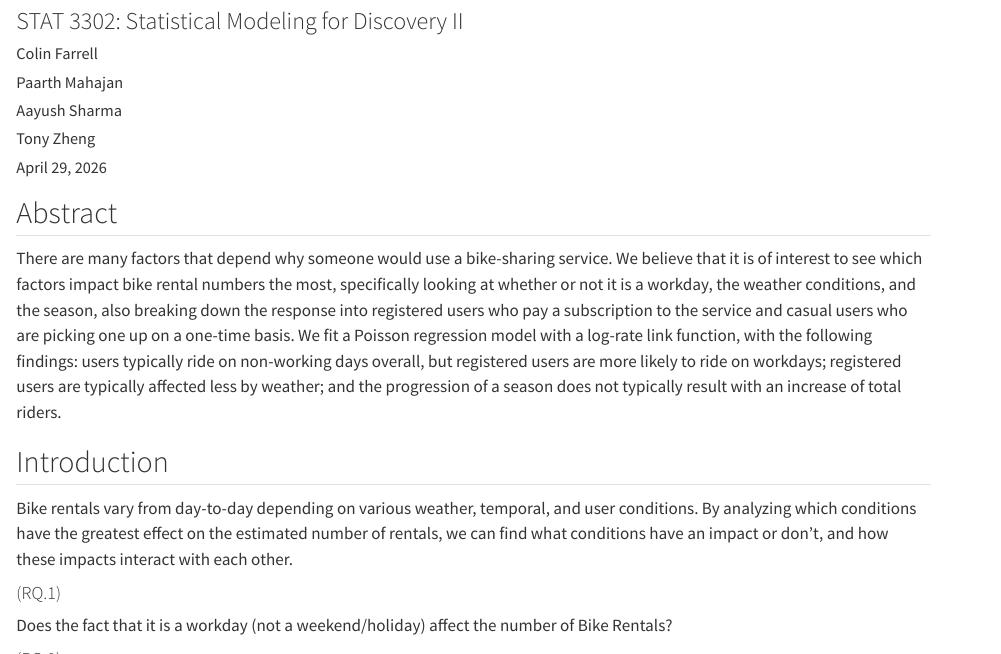
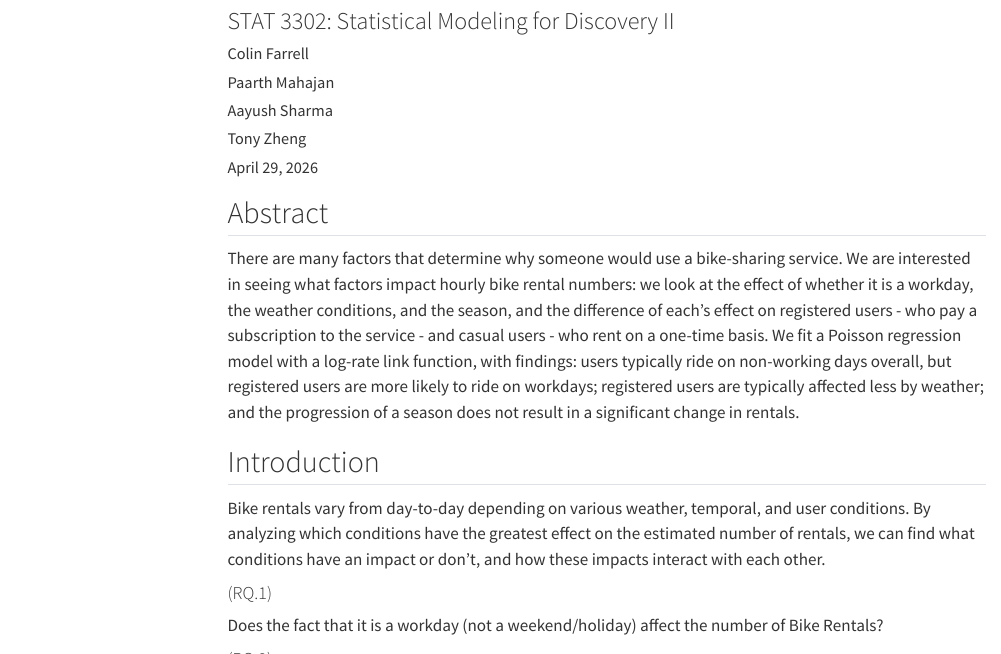
Before and after one commit to tzheng7679/STAT-3302-Project, a Quarto document (project-report-template.qmd): the page in a window 1100 px wide, from 120 px down, and a second part further down, joined at a grey line. Rendered offline with R 4.5, knitr and Pandoc in place of Quarto, with nearby package versions; menus at the side of the page are left out; long lines of code are wrapped.

Commit message:
merged paarth changes, minor revisions

```diff
--- a/project-report-template.qmd
+++ b/project-report-template.qmd
@@ -12,10 +12,7 @@ date: today
 format:
   html:
     embed-resources: true
-  pdf:
-    geometry:
-      - margin=1in
-    fontsize: 11pt
+    toc: true
 bibliography: dataset.bib
 execute:
   echo: false
@@ -38,7 +35,7 @@ bike = read_csv("data/hour.csv")
 
 <!-- 2-3 sentence summary of your question, method, and key finding. -->
 
-There are many factors that depend why someone would use a bike-sharing service. We believe that it is of interest to see which factors impact bike rental numbers the most, specifically looking at whether or not it is a workday, the weather conditions, and the season, also breaking down the response into registered users who pay a subscription to the service and casual users who are picking one up on a one-time basis. We fit a Poisson regression model with a log-rate link function, with the following findings: users typically ride on non-working days overall, but registered users are more likely to ride on workdays; registered users are typically affected less by weather; and the progression of a season does not typically result with an increase of total riders.
+There are many factors that determine why someone would use a bike-sharing service. We are interested in seeing what factors impact hourly bike rental numbers: we look at the effect of whether it is a workday, the weather conditions, and the season, and the difference of each's effect on registered users - who pay a subscription to the service - and casual users - who rent on a one-time basis. We fit a Poisson regression model with a log-rate link function, with findings: users typically ride on non-working days overall, but registered users are more likely to ride on workdays; registered users are typically affected less by weather; and the progression of a season does not result in a significant change in rentals.
 
 ## Introduction
 
```
Also changed, not shown: project-report-template.html.
